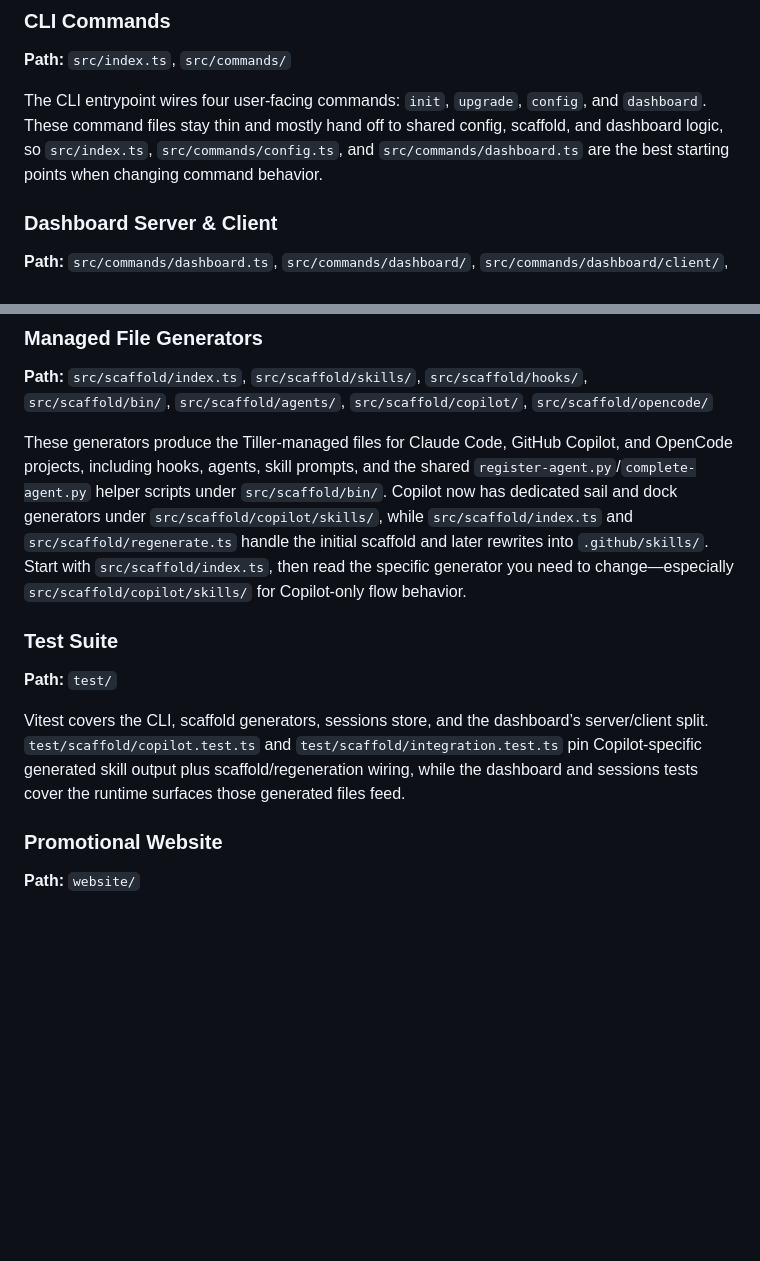
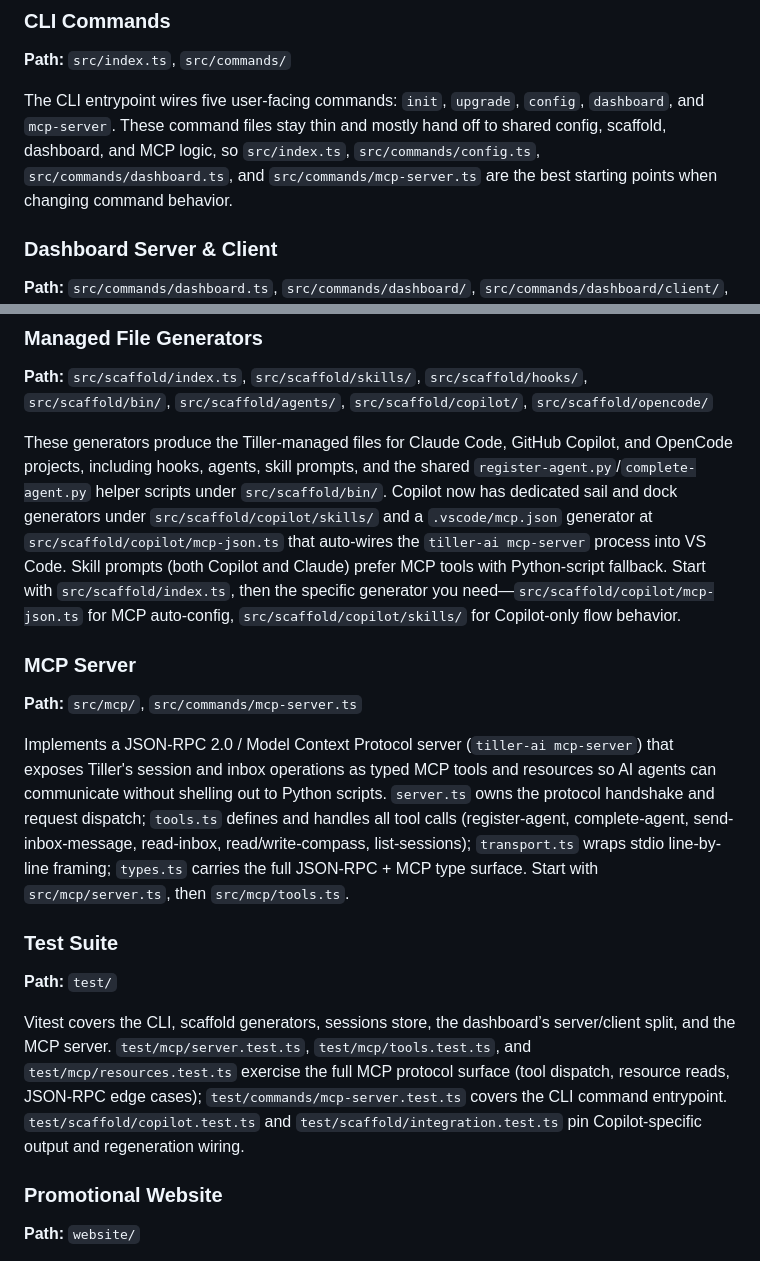
Before and after one commit to hmSchuller/tiller-ai, a Markdown page: codebase-map.md, 2 parts joined by grey strips. GitHub-like rendering; blank space fills up the shorter version.

Commit message:
map: update codebase map

```diff
--- a/codebase-map.md
+++ b/codebase-map.md
@@ -8,7 +8,7 @@
 
 **Path:** `src/index.ts`, `src/commands/`
 
-The CLI entrypoint wires four user-facing commands: `init`, `upgrade`, `config`, and `dashboard`. These command files stay thin and mostly hand off to shared config, scaffold, and dashboard logic, so `src/index.ts`, `src/commands/config.ts`, and `src/commands/dashboard.ts` are the best starting points when changing command behavior.
+The CLI entrypoint wires five user-facing commands: `init`, `upgrade`, `config`, `dashboard`, and `mcp-server`. These command files stay thin and mostly hand off to shared config, scaffold, dashboard, and MCP logic, so `src/index.ts`, `src/commands/config.ts`, `src/commands/dashboard.ts`, and `src/commands/mcp-server.ts` are the best starting points when changing command behavior.
 
 ### Dashboard Server & Client
 
@@ -32,13 +32,19 @@ This file-backed store defines how sail sessions, agent rosters, logs, and inbox
 
 **Path:** `src/scaffold/index.ts`, `src/scaffold/skills/`, `src/scaffold/hooks/`, `src/scaffold/bin/`, `src/scaffold/agents/`, `src/scaffold/copilot/`, `src/scaffold/opencode/`
 
-These generators produce the Tiller-managed files for Claude Code, GitHub Copilot, and OpenCode projects, including hooks, agents, skill prompts, and the shared `register-agent.py`/`complete-agent.py` helper scripts under `src/scaffold/bin/`. Copilot now has dedicated sail and dock generators under `src/scaffold/copilot/skills/`, while `src/scaffold/index.ts` and `src/scaffold/regenerate.ts` handle the initial scaffold and later rewrites into `.github/skills/`. Start with `src/scaffold/index.ts`, then read the specific generator you need to change—especially `src/scaffold/copilot/skills/` for Copilot-only flow behavior.
+These generators produce the Tiller-managed files for Claude Code, GitHub Copilot, and OpenCode projects, including hooks, agents, skill prompts, and the shared `register-agent.py`/`complete-agent.py` helper scripts under `src/scaffold/bin/`. Copilot now has dedicated sail and dock generators under `src/scaffold/copilot/skills/` and a `.vscode/mcp.json` generator at `src/scaffold/copilot/mcp-json.ts` that auto-wires the `tiller-ai mcp-server` process into VS Code. Skill prompts (both Copilot and Claude) prefer MCP tools with Python-script fallback. Start with `src/scaffold/index.ts`, then the specific generator you need—`src/scaffold/copilot/mcp-json.ts` for MCP auto-config, `src/scaffold/copilot/skills/` for Copilot-only flow behavior.
+
+### MCP Server
+
+**Path:** `src/mcp/`, `src/commands/mcp-server.ts`
+
+Implements a JSON-RPC 2.0 / Model Context Protocol server (`tiller-ai mcp-server`) that exposes Tiller's session and inbox operations as typed MCP tools and resources so AI agents can communicate without shelling out to Python scripts. `server.ts` owns the protocol handshake and request dispatch; `tools.ts` defines and handles all tool calls (register-agent, complete-agent, send-inbox-message, read-inbox, read/write-compass, list-sessions); `transport.ts` wraps stdio line-by-line framing; `types.ts` carries the full JSON-RPC + MCP type surface. Start with `src/mcp/server.ts`, then `src/mcp/tools.ts`.
 
 ### Test Suite
 
 **Path:** `test/`
 
-Vitest covers the CLI, scaffold generators, sessions store, and the dashboard’s server/client split. `test/scaffold/copilot.test.ts` and `test/scaffold/integration.test.ts` pin Copilot-specific generated skill output plus scaffold/regeneration wiring, while the dashboard and sessions tests cover the runtime surfaces those generated files feed.
+Vitest covers the CLI, scaffold generators, sessions store, the dashboard’s server/client split, and the MCP server. `test/mcp/server.test.ts`, `test/mcp/tools.test.ts`, and `test/mcp/resources.test.ts` exercise the full MCP protocol surface (tool dispatch, resource reads, JSON-RPC edge cases); `test/commands/mcp-server.test.ts` covers the CLI command entrypoint. `test/scaffold/copilot.test.ts` and `test/scaffold/integration.test.ts` pin Copilot-specific output and regeneration wiring.
 
 ### Promotional Website
 
```
